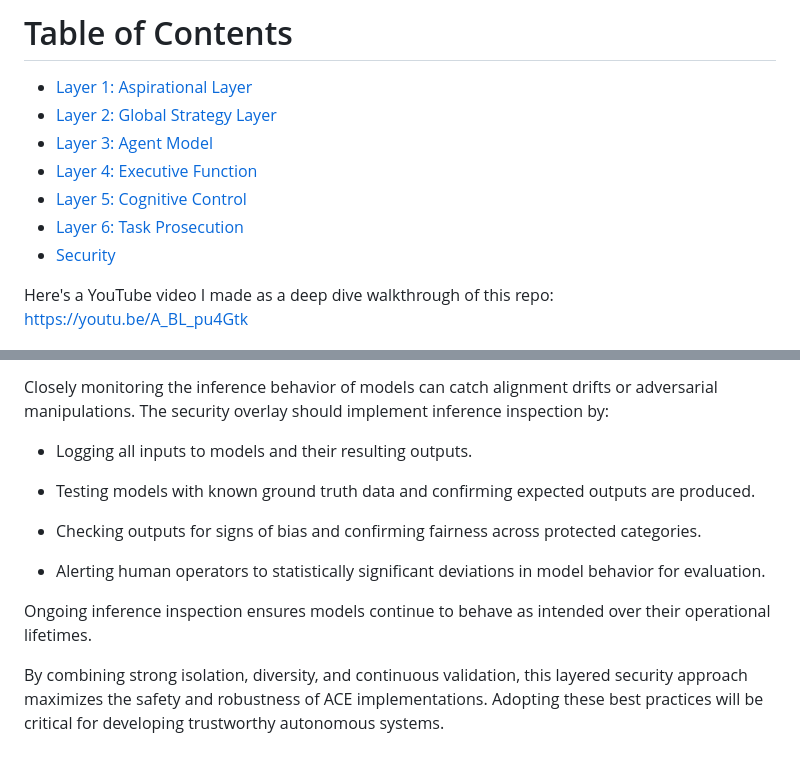
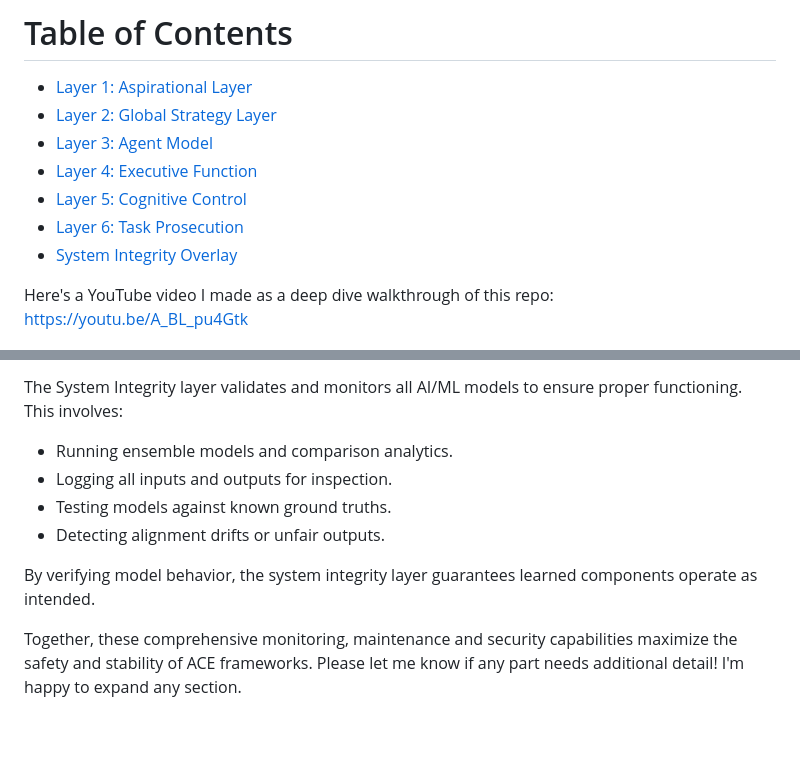
Before and after one commit to daveshap/ACE_Framework, a Markdown page: ACE_Framework.md, 2 parts joined by grey strips. Drawn GitHub-style.

```diff
--- a/ACE_Framework.md
+++ b/ACE_Framework.md
@@ -32,7 +32,7 @@ The ACE framework provides a conceptual blueprint for autonomous agents that are
 - [Layer 4: Executive Function](#layer-4-executive-function)
 - [Layer 5: Cognitive Control](#layer-5-cognitive-control)
 - [Layer 6: Task Prosecution](#layer-6-task-prosecution)
-- [Security](#security)
+- [System Integrity Overlay](#system-integrity)
 
 Here's a YouTube video I made as a deep dive walkthrough of this repo: https://youtu.be/A_BL_pu4Gtk
 
@@ -796,14 +811,11 @@ Model selection and model training can be integrated into the Agent Model layer
 
-Closely monitoring the inference behavior of models can catch alignment drifts or adversarial manipulations. The security overlay should implement inference inspection by:
+The System Integrity layer validates and monitors all AI/ML models to ensure proper functioning. This involves:
 
-- Logging all inputs to models and their resulting outputs.
+- Running ensemble models and comparison analytics.
+- Logging all inputs and outputs for inspection.
+- Testing models against known ground truths.
+- Detecting alignment drifts or unfair outputs.
 
-- Testing models with known ground truth data and confirming expected outputs are produced.
+By verifying model behavior, the system integrity layer guarantees learned components operate as intended.
 
-- Checking outputs for signs of bias and confirming fairness across protected categories.
-
-- Alerting human operators to statistically significant deviations in model behavior for evaluation.
-
-Ongoing inference inspection ensures models continue to behave as intended over their operational lifetimes.
-
-By combining strong isolation, diversity, and continuous validation, this layered security approach maximizes the safety and robustness of ACE implementations. Adopting these best practices will be critical for developing trustworthy autonomous systems.
+Together, these comprehensive monitoring, maintenance and security capabilities maximize the safety and stability of ACE frameworks. Please let me know if any part needs additional detail! I'm happy to expand any section.
```
Also changed, not shown: other parts of ACE_Framework.md (+35 -20 lines).
